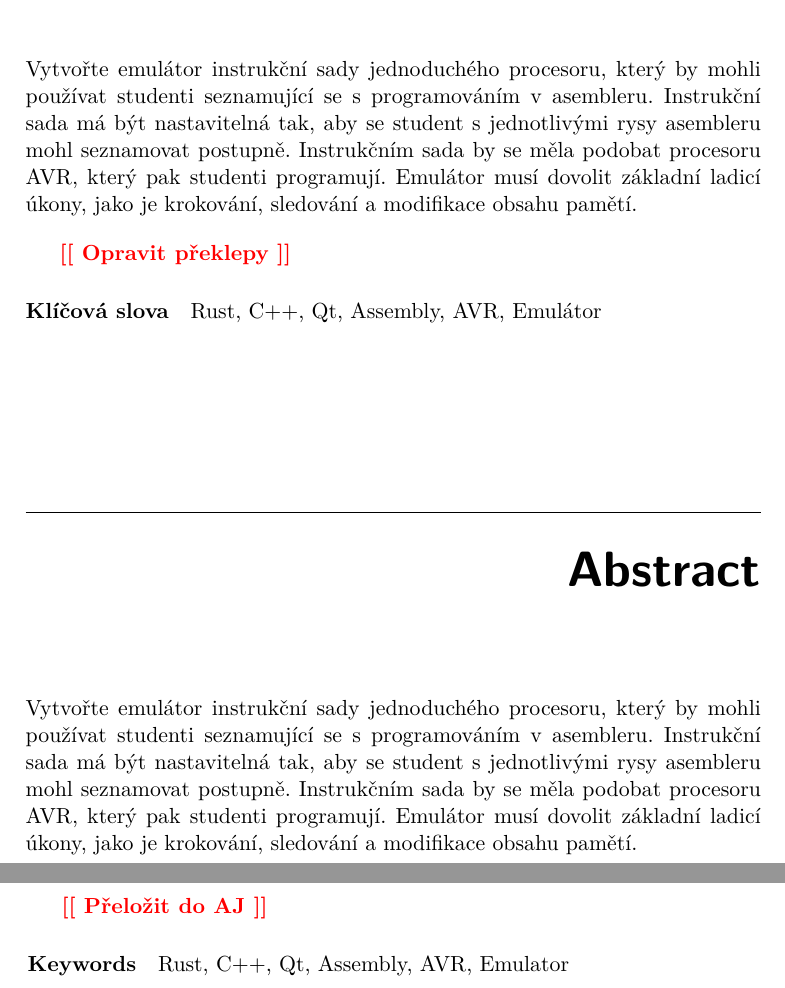
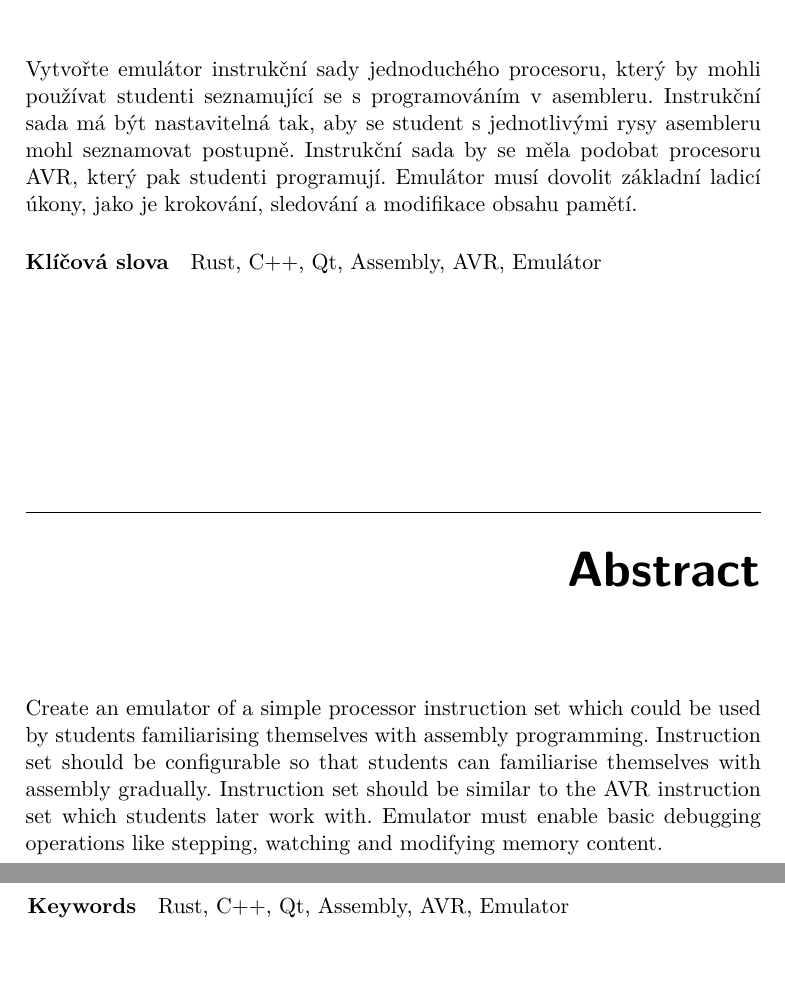
Before and after one commit to jiri/thesis-paper, a LaTeX thesis (main.tex, which reads abstract_cs.tex, abstract_en.tex): two parts of pages 9 and 10 of 67, joined at a grey line, cut so that both start at the same text. Compiled offline with pdfLaTeX; a missing bibliography style is replaced by a similar one.

Commit message:
Fix the abstracts

```diff
--- a/abstract_cs.tex
+++ b/abstract_cs.tex
@@ -1,3 +1 @@
-Vytvořte emulátor instrukční sady jednoduchého procesoru, který by mohli používat studenti seznamující se s programováním v asembleru. Instrukční sada má být nastavitelná tak, aby se student s jednotlivými rysy asembleru mohl seznamovat postupně. Instrukčním sada by se měla podobat procesoru AVR, který pak studenti programují. Emulátor musí dovolit základní ladicí úkony, jako je krokování, sledování a modifikace obsahu pamětí.
-
-\todo{Opravit překlepy}
+Vytvořte emulátor instrukční sady jednoduchého procesoru, který by mohli používat studenti seznamující se s programováním v asembleru. Instrukční sada má být nastavitelná tak, aby se student s jednotlivými rysy asembleru mohl seznamovat postupně. Instrukční sada by se měla podobat procesoru AVR, který pak studenti programují. Emulátor musí dovolit základní ladicí úkony, jako je krokování, sledování a modifikace obsahu pamětí.
--- a/abstract_en.tex
+++ b/abstract_en.tex
@@ -1,3 +1 @@
-Vytvořte emulátor instrukční sady jednoduchého procesoru, který by mohli používat studenti seznamující se s programováním v asembleru. Instrukční sada má být nastavitelná tak, aby se student s jednotlivými rysy asembleru mohl seznamovat postupně. Instrukčním sada by se měla podobat procesoru AVR, který pak studenti programují. Emulátor musí dovolit základní ladicí úkony, jako je krokování, sledování a modifikace obsahu pamětí.
-
-\todo{Přeložit do AJ}
+Create an emulator of a simple processor instruction set which could be used by students familiarising themselves with assembly programming. Instruction set should be configurable so that students can familiarise themselves with assembly gradually. Instruction set should be similar to the AVR instruction set which students later work with. Emulator must enable basic debugging operations like stepping, watching and modifying memory content.
```
